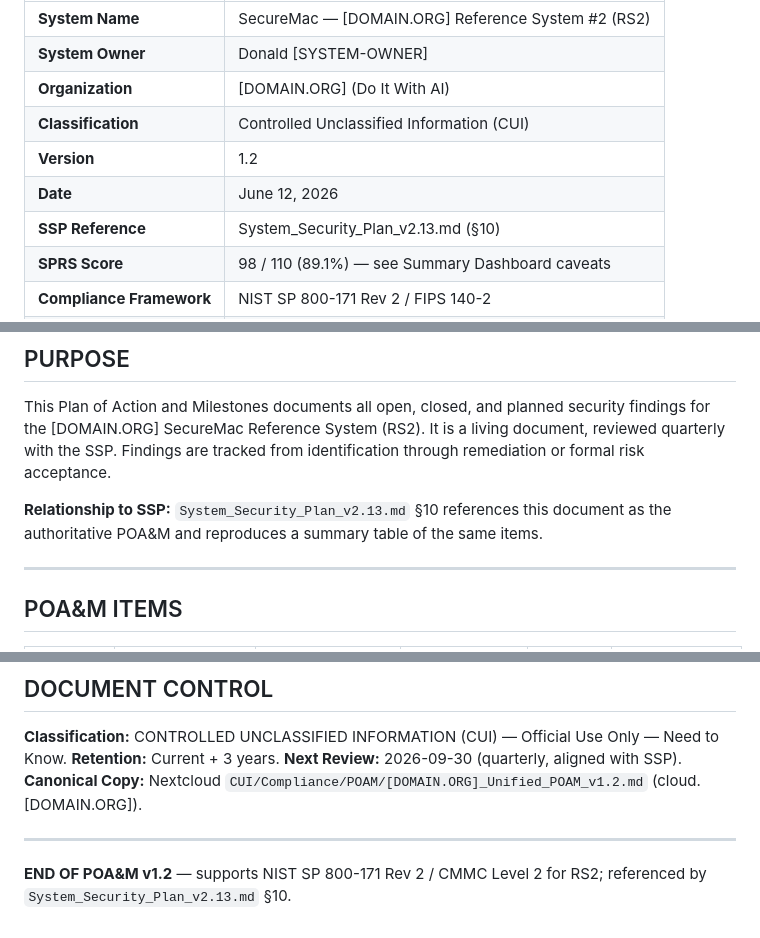
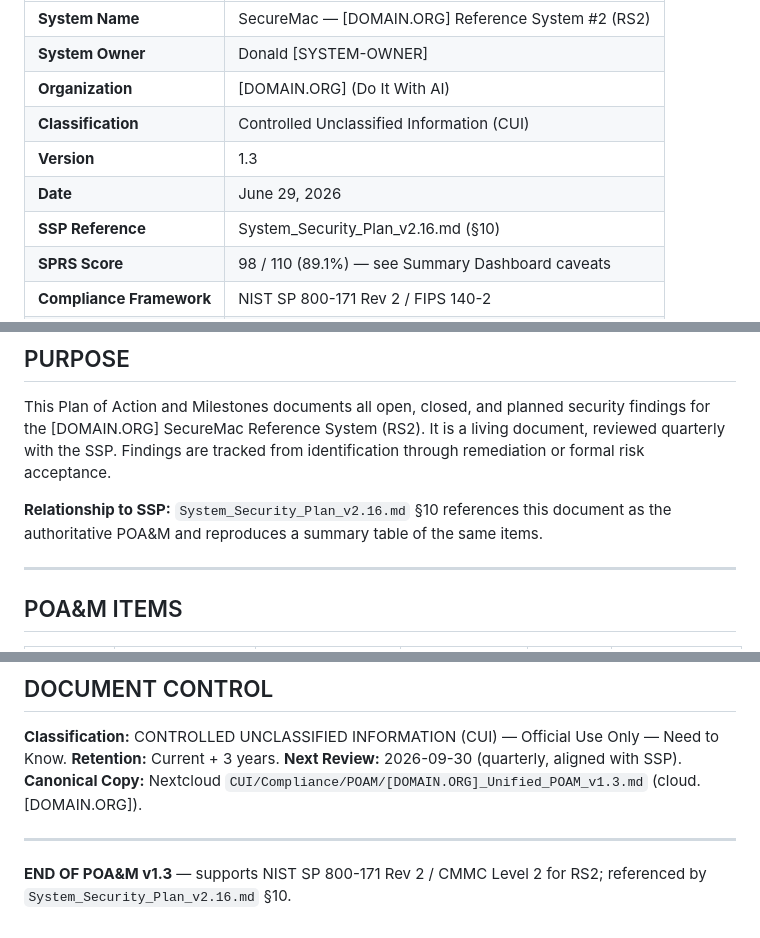
Before and after one commit to The-CyberHygiene-Project/diwai, a Markdown page: CyberSecurity/POAM/diwai_POAM_v1.3_REDACTED.md, 3 parts joined by grey strips. Rendered like a GitHub page.

```diff
--- a/CyberSecurity/POAM/diwai_POAM_v1.2_REDACTED.md
+++ b/CyberSecurity/POAM/diwai_POAM_v1.3_REDACTED.md
@@ -11,8 +11,8 @@
 | **System Owner** | Donald [SYSTEM-OWNER] |
 | **Organization** | [DOMAIN.ORG] (Do It With AI) |
 | **Classification** | Controlled Unclassified Information (CUI) |
-| **Version** | 1.2 |
-| **Date** | June 12, 2026 |
-| **SSP Reference** | System_Security_Plan_v2.13.md (§10) |
+| **Version** | 1.3 |
+| **Date** | June 29, 2026 |
+| **SSP Reference** | System_Security_Plan_v2.16.md (§10) |
 | **SPRS Score** | 98 / 110 (89.1%) — see Summary Dashboard caveats |
 | **Compliance Framework** | NIST SP 800-171 Rev 2 / FIPS 140-2 |
@@ -34,7 +35,7 @@
 
 This Plan of Action and Milestones documents all open, closed, and planned security findings for the [DOMAIN.ORG] SecureMac Reference System (RS2). It is a living document, reviewed quarterly with the SSP. Findings are tracked from identification through remediation or formal risk acceptance.
 
-**Relationship to SSP:** `System_Security_Plan_v2.13.md` §10 references this document as the authoritative POA&M and reproduces a summary table of the same items.
+**Relationship to SSP:** `System_Security_Plan_v2.16.md` §10 references this document as the authoritative POA&M and reproduces a summary table of the same items.
 
 ---
 
@@ -124,8 +125,8 @@ This Plan of Action and Milestones documents all open, closed, and planned secur
 **Classification:** CONTROLLED UNCLASSIFIED INFORMATION (CUI) — Official Use Only — Need to Know.
 **Retention:** Current + 3 years.
 **Next Review:** 2026-09-30 (quarterly, aligned with SSP).
-**Canonical Copy:** Nextcloud `CUI/Compliance/POAM/[DOMAIN.ORG]_Unified_POAM_v1.2.md` (cloud.[DOMAIN.ORG]).
+**Canonical Copy:** Nextcloud `CUI/Compliance/POAM/[DOMAIN.ORG]_Unified_POAM_v1.3.md` (cloud.[DOMAIN.ORG]).
 
 ---
 
-**END OF POA&M v1.2** — supports NIST SP 800-171 Rev 2 / CMMC Level 2 for RS2; referenced by `System_Security_Plan_v2.13.md` §10.
+**END OF POA&M v1.3** — supports NIST SP 800-171 Rev 2 / CMMC Level 2 for RS2; referenced by `System_Security_Plan_v2.16.md` §10.
```
Also changed, not shown: other parts of CyberSecurity/POAM/diwai_POAM_v1.3_REDACTED.md (+2 -1 lines), CyberSecurity/SSP/System_Security_Plan_v2.16_REDACTED.md (renamed from CyberSecurity/SSP/System_Security_Plan_v2.15_REDACTED.md, +8 -7 lines).
